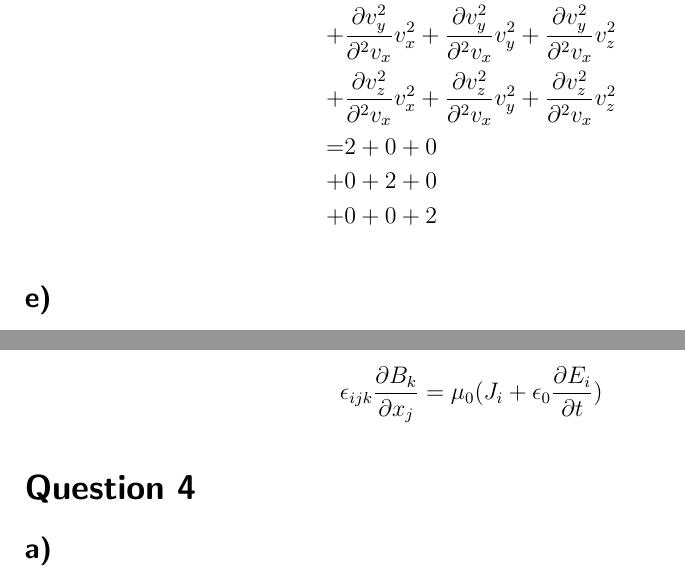
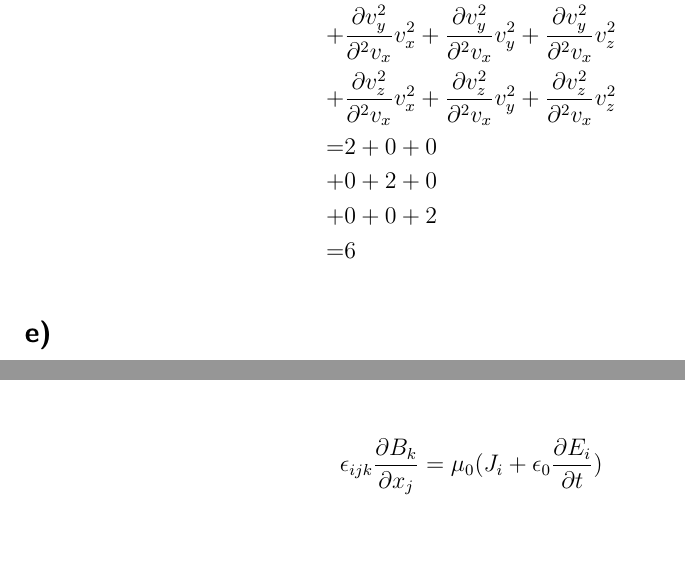
Before and after one commit to matt-marc/stats_thermo, a LaTeX problem sheet (assign1/hw1.tex): two parts of pages 4 and 6 of 6, joined at a grey line, cut so that both start at the same text, the shorter picture padded with empty space. Compiled offline with pdfLaTeX.

Commit message:
clean up

```diff
--- a/assign1/hw1.tex
+++ b/assign1/hw1.tex
@@ -179,7 +179,8 @@ The same procedure can be done for $j$ and $k$
 =&
 2 + 0 + 0 \\
 +& 0 + 2 + 0\\
-+& 0 + 0 + 2
++& 0 + 0 + 2\\
+=& 6
 \end{align*}
 
 \subsection*{e)}
@@ -273,7 +274,5 @@ for $i = z $
 \epsilon_{ijk}\frac{\partial B_k}{\partial x_j} = \mu_0(J_i + \epsilon_0 \frac{\partial E_i}{\partial t})
 \end{align*}
 
-\section*{Question 4}
-\subsection*{a)}
 
 \end{document}
```
Also changed, not shown: assign1/hw1.pdf.
